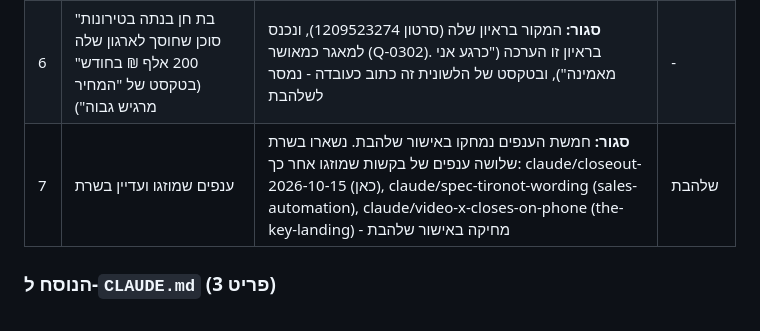
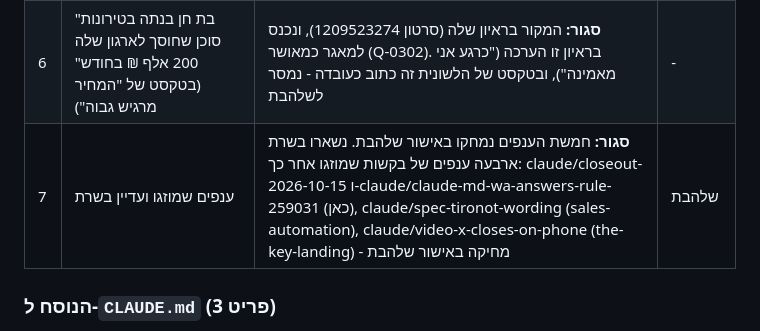
Before and after one commit to shalhevetvardi/tironot-landing, a Markdown page: docs/HANDOFF-דף-המכירה-בטלפון-2026-10-15.md, the part around the change. GitHub-like rendering.

Commit message:
מסמך המסירה: גם הענף של #76 נשאר בשרת
Co-Authored-By: Claude Opus 5.5 <noreply@anthropic.com>

```diff
--- a/docs/HANDOFF-דף-המכירה-בטלפון-2026-10-15.md
+++ b/docs/HANDOFF-דף-המכירה-בטלפון-2026-10-15.md
@@ -24,7 +24,7 @@
 | 4 | זמן הטעינה של סרטון | נוסף חיבור מוקדם לשרתי Vimeo. **לא נמדד שיפור** במחשב (כ-1.8 שניות לפני ואחרי); רוב הזמן הוא הנגן של Vimeo עצמו | שלהבת בודקת בטלפון |
 | 5 | בדף "המפתח" (ריפו `the-key-landing`) אותה תקלה של ה-X | **סגור:** מוזג ב-the-key-landing #20 ונמדד בדף החי - לחיצה על ה-X סוגרת את הסרטון | - |
 | 6 | "בת חן בנתה בטירונות סוכן שחוסך לארגון שלה 200 אלף ₪ בחודש" (בטקסט של "המחיר מרגיש גבוה") | **סגור:** המקור בראיון שלה (סרטון 1209523274), ונכנס למאגר כמאושר (Q-0302). בראיון זו הערכה ("כרגע אני מאמינה"), ובטקסט של הלשונית זה כתוב כעובדה - נמסר לשלהבת | - |
-| 7 | ענפים שמוזגו ועדיין בשרת | **סגור:** חמשת הענפים נמחקו באישור שלהבת. נשארו בשרת שלושה ענפים של בקשות שמוזגו אחר כך: claude/closeout-2026-10-15 (כאן), claude/spec-tironot-wording (sales-automation), claude/video-x-closes-on-phone (the-key-landing) - מחיקה באישור שלהבת | שלהבת |
+| 7 | ענפים שמוזגו ועדיין בשרת | **סגור:** חמשת הענפים נמחקו באישור שלהבת. נשארו בשרת ארבעה ענפים של בקשות שמוזגו אחר כך: claude/closeout-2026-10-15 ו-claude/claude-md-wa-answers-rule-259031 (כאן), claude/spec-tironot-wording (sales-automation), claude/video-x-closes-on-phone (the-key-landing) - מחיקה באישור שלהבת | שלהבת |
 
 ### הנוסח ל-`CLAUDE.md` (פריט 3)
 
```
